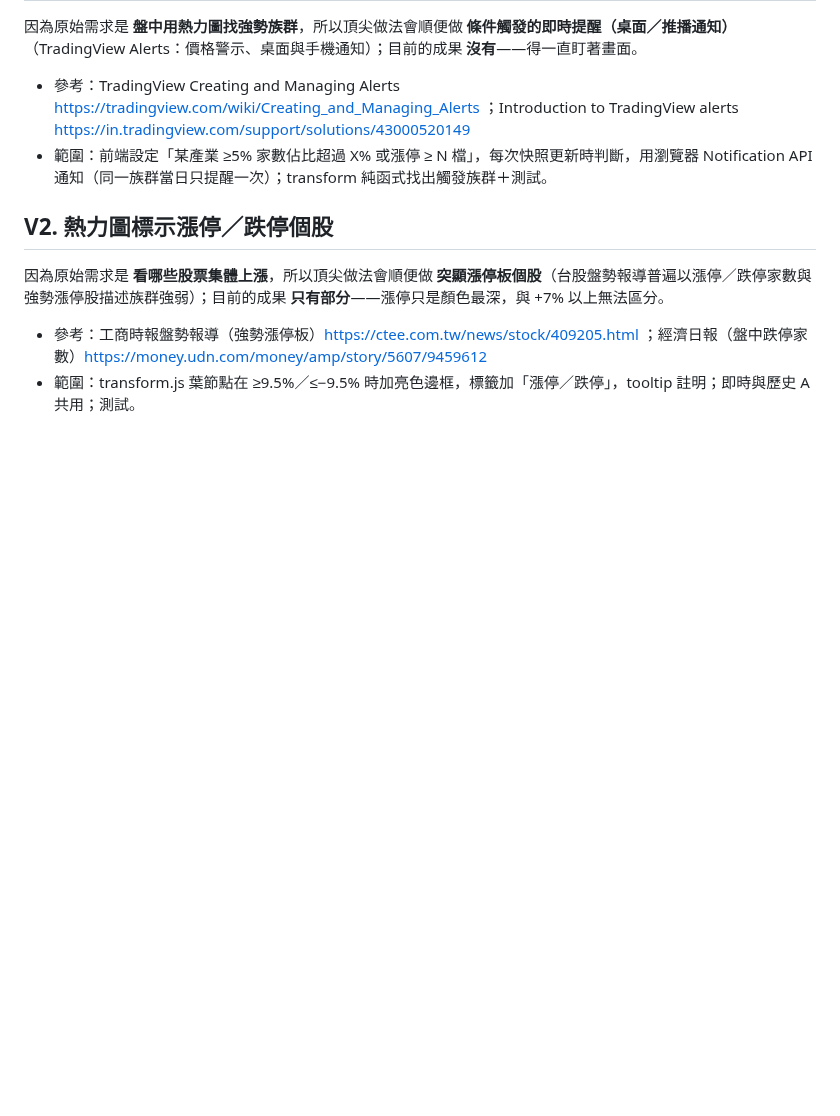
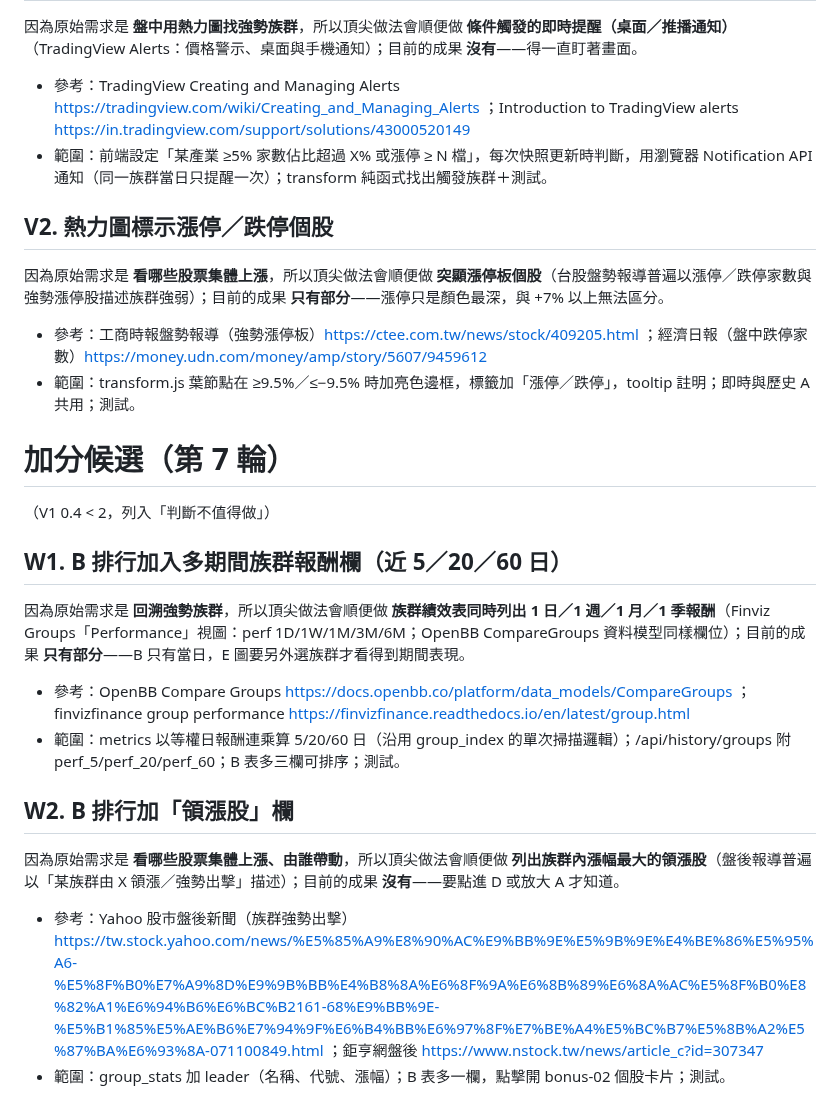
Before and after one commit to jaylooloomi/MoneyTide, a Markdown page: .agent-pipeline/candidates.md, the part around the change. GitHub-like rendering; blank space fills up the shorter version.

Commit message:
chore(night-shift): bonus candidates round 7
Co-Authored-By: Claude Opus 5.5 <noreply@anthropic.com>

```diff
--- a/.agent-pipeline/candidates.md
+++ b/.agent-pipeline/candidates.md
@@ -90,3 +90,16 @@
 因為原始需求是 **看哪些股票集體上漲**，所以頂尖做法會順便做 **突顯漲停板個股**（台股盤勢報導普遍以漲停／跌停家數與強勢漲停股描述族群強弱）；目前的成果 **只有部分**——漲停只是顏色最深，與 +7% 以上無法區分。
 - 參考：工商時報盤勢報導（強勢漲停板）https://ctee.com.tw/news/stock/409205.html ；經濟日報（盤中跌停家數）https://money.udn.com/money/amp/story/5607/9459612
 - 範圍：transform.js 葉節點在 ≥9.5%／≤−9.5% 時加亮色邊框，標籤加「漲停／跌停」，tooltip 註明；即時與歷史 A 共用；測試。
+
+# 加分候選（第 7 輪）
+（V1 0.4 < 2，列入「判斷不值得做」）
+
+## W1. B 排行加入多期間族群報酬欄（近 5／20／60 日）
+因為原始需求是 **回溯強勢族群**，所以頂尖做法會順便做 **族群績效表同時列出 1 日／1 週／1 月／1 季報酬**（Finviz Groups「Performance」視圖：perf 1D/1W/1M/3M/6M；OpenBB CompareGroups 資料模型同樣欄位）；目前的成果 **只有部分**——B 只有當日，E 圖要另外選族群才看得到期間表現。
+- 參考：OpenBB Compare Groups https://docs.openbb.co/platform/data_models/CompareGroups ；finvizfinance group performance https://finvizfinance.readthedocs.io/en/latest/group.html
+- 範圍：metrics 以等權日報酬連乘算 5/20/60 日（沿用 group_index 的單次掃描邏輯）；/api/history/groups 附 perf_5/perf_20/perf_60；B 表多三欄可排序；測試。
+
+## W2. B 排行加「領漲股」欄
+因為原始需求是 **看哪些股票集體上漲、由誰帶動**，所以頂尖做法會順便做 **列出族群內漲幅最大的領漲股**（盤後報導普遍以「某族群由 X 領漲／強勢出擊」描述）；目前的成果 **沒有**——要點進 D 或放大 A 才知道。
+- 參考：Yahoo 股市盤後新聞（族群強勢出擊）https://tw.stock.yahoo.com/news/%E5%85%A9%E8%90%AC%E9%BB%9E%E5%9B%9E%E4%BE%86%E5%95%A6-%E5%8F%B0%E7%A9%8D%E9%9B%BB%E4%B8%8A%E6%8F%9A%E6%8B%89%E6%8A%AC%E5%8F%B0%E8%82%A1%E6%94%B6%E6%BC%B2161-68%E9%BB%9E-%E5%B1%85%E5%AE%B6%E7%94%9F%E6%B4%BB%E6%97%8F%E7%BE%A4%E5%BC%B7%E5%8B%A2%E5%87%BA%E6%93%8A-071100849.html ；鉅亨網盤後 https://www.nstock.tw/news/article_c?id=307347
+- 範圍：group_stats 加 leader（名稱、代號、漲幅）；B 表多一欄，點擊開 bonus-02 個股卡片；測試。
```
